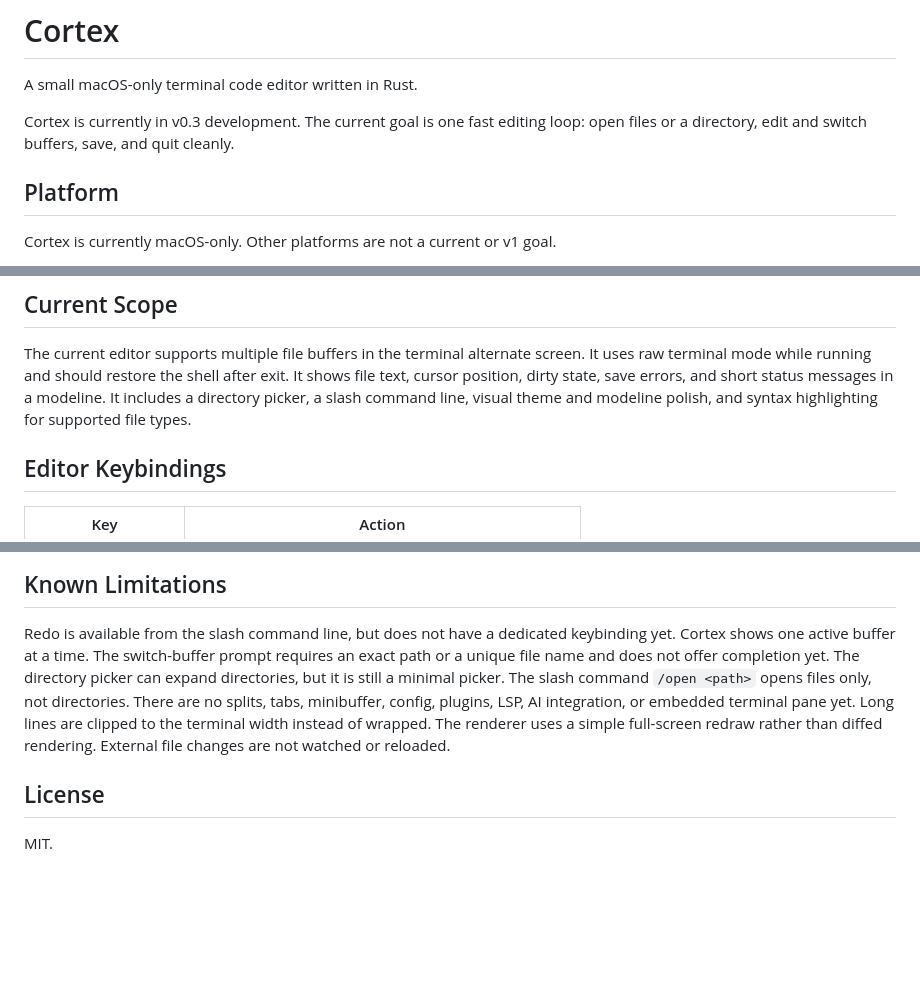
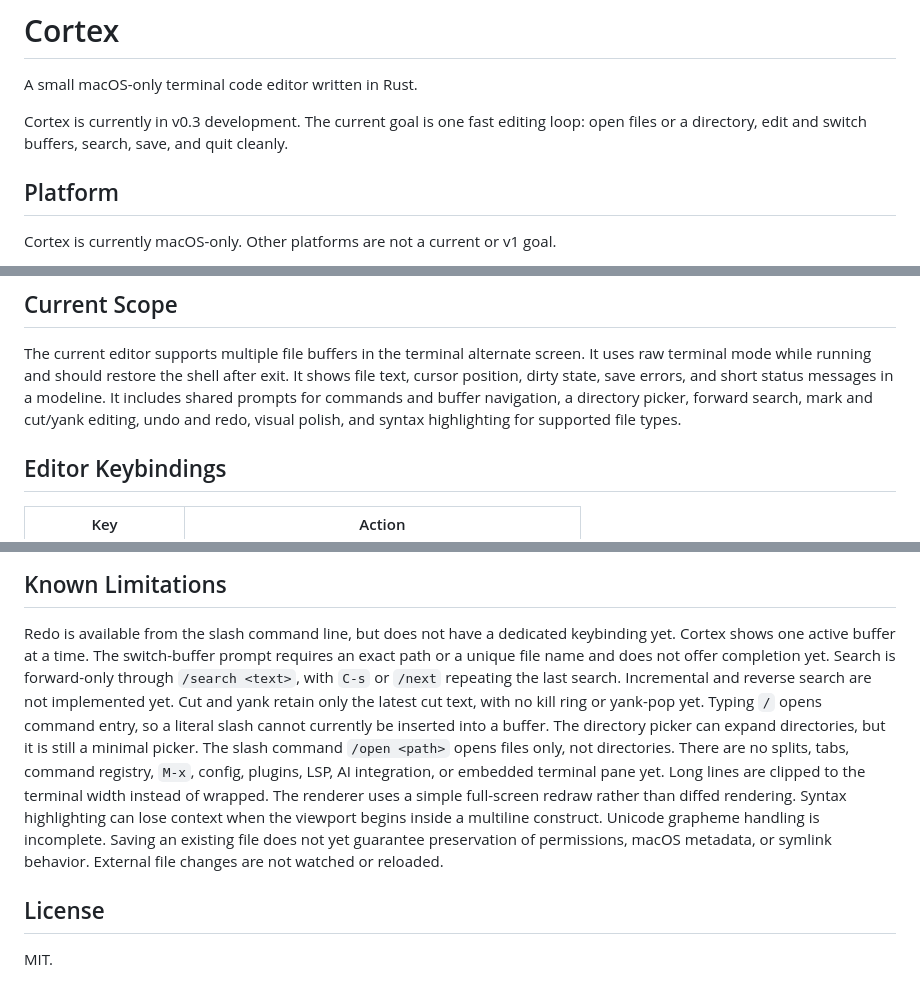
Before and after one commit to owainlewis/cortex, a Markdown page: README.md, 3 parts joined by grey strips. GitHub-like rendering; blank space fills up the shorter version.

Commit message:
docs: reconcile shipped behavior and roadmap

```diff
--- a/README.md
+++ b/README.md
@@ -3,7 +3,7 @@
 A small macOS-only terminal code editor written in Rust.
 
 Cortex is currently in v0.3 development.
-The current goal is one fast editing loop: open files or a directory, edit and switch buffers, save, and quit cleanly.
+The current goal is one fast editing loop: open files or a directory, edit and switch buffers, search, save, and quit cleanly.
 
 ## Platform
 
@@ -106,7 +106,7 @@ The picker can expand and collapse directories.
 The current editor supports multiple file buffers in the terminal alternate screen.
 It uses raw terminal mode while running and should restore the shell after exit.
 It shows file text, cursor position, dirty state, save errors, and short status messages in a modeline.
-It includes a directory picker, a slash command line, visual theme and modeline polish, and syntax highlighting for supported file types.
+It includes shared prompts for commands and buffer navigation, a directory picker, forward search, mark and cut/yank editing, undo and redo, visual polish, and syntax highlighting for supported file types.
 
 ## Editor Keybindings
 
@@ -191,11 +191,18 @@ See [docs/release.md](docs/release.md) for the release checklist.
 Redo is available from the slash command line, but does not have a dedicated keybinding yet.
 Cortex shows one active buffer at a time.
 The switch-buffer prompt requires an exact path or a unique file name and does not offer completion yet.
+Search is forward-only through `/search <text>`, with `C-s` or `/next` repeating the last search.
+Incremental and reverse search are not implemented yet.
+Cut and yank retain only the latest cut text, with no kill ring or yank-pop yet.
+Typing `/` opens command entry, so a literal slash cannot currently be inserted into a buffer.
 The directory picker can expand directories, but it is still a minimal picker.
 The slash command `/open <path>` opens files only, not directories.
-There are no splits, tabs, minibuffer, config, plugins, LSP, AI integration, or embedded terminal pane yet.
+There are no splits, tabs, command registry, `M-x`, config, plugins, LSP, AI integration, or embedded terminal pane yet.
 Long lines are clipped to the terminal width instead of wrapped.
 The renderer uses a simple full-screen redraw rather than diffed rendering.
+Syntax highlighting can lose context when the viewport begins inside a multiline construct.
+Unicode grapheme handling is incomplete.
+Saving an existing file does not yet guarantee preservation of permissions, macOS metadata, or symlink behavior.
 External file changes are not watched or reloaded.
 
 ## License
```
Also changed, not shown: other parts of README.md (+2 -2 lines), docs/roadmap.md (+50 -18 lines).
